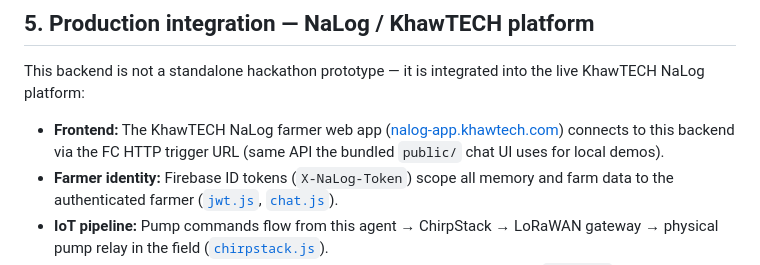
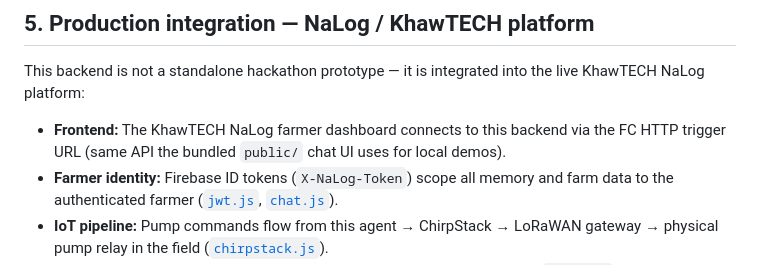
Before and after one commit to khawtech/nalog-agent, a Markdown page: docs/proof-of-alibaba-deployment.md, the part around the change. Drawn GitHub-style.

```diff
--- a/docs/proof-of-alibaba-deployment.md
+++ b/docs/proof-of-alibaba-deployment.md
@@ -65,7 +65,7 @@ required. It is deployed in Thailand (`ap-southeast-7`, Bangkok).
 This backend is not a standalone hackathon prototype — it is integrated into the live
 KhawTECH NaLog platform:
 
-- **Frontend:** The KhawTECH NaLog farmer web app ([nalog-app.khawtech.com](https://nalog-app.khawtech.com)) connects to this backend via the FC HTTP trigger URL (same API the bundled `public/` chat UI uses for local demos).
+- **Frontend:** The KhawTECH NaLog farmer dashboard connects to this backend via the FC HTTP trigger URL (same API the bundled `public/` chat UI uses for local demos).
 - **Farmer identity:** Firebase ID tokens (`X-NaLog-Token`) scope all memory and farm data to the authenticated farmer ([`jwt.js`](../src/utils/jwt.js), [`chat.js`](../src/routes/chat.js)).
 - **IoT pipeline:** Pump commands flow from this agent → ChirpStack → LoRaWAN gateway → physical pump relay in the field ([`chirpstack.js`](../src/integrations/chirpstack.js)).
 - **Sensor data:** The agent reads live sensor data from the NaLog REST API ([`nalog.js`](../src/integrations/nalog.js)) — the same API that powers the farmer-facing dashboard.
```
